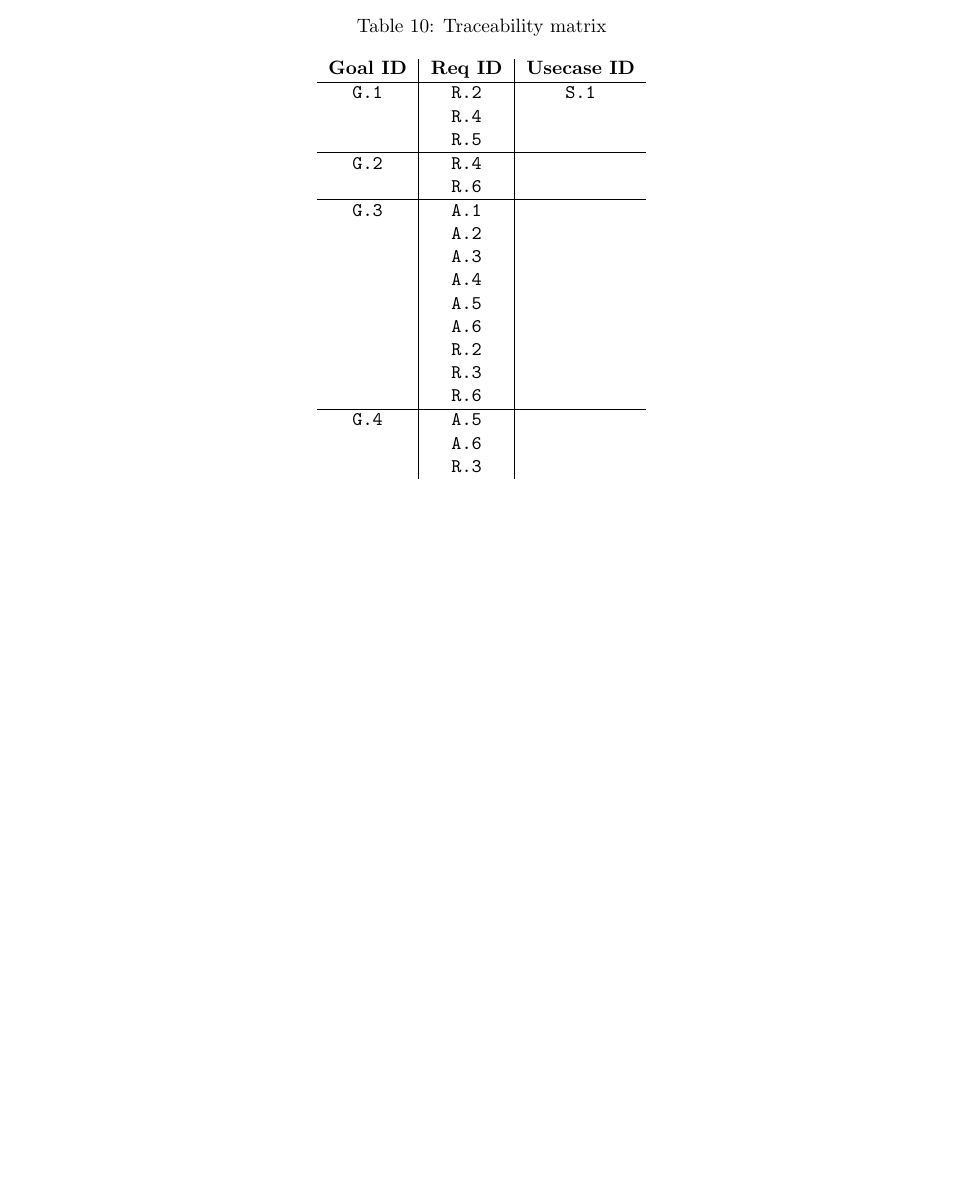
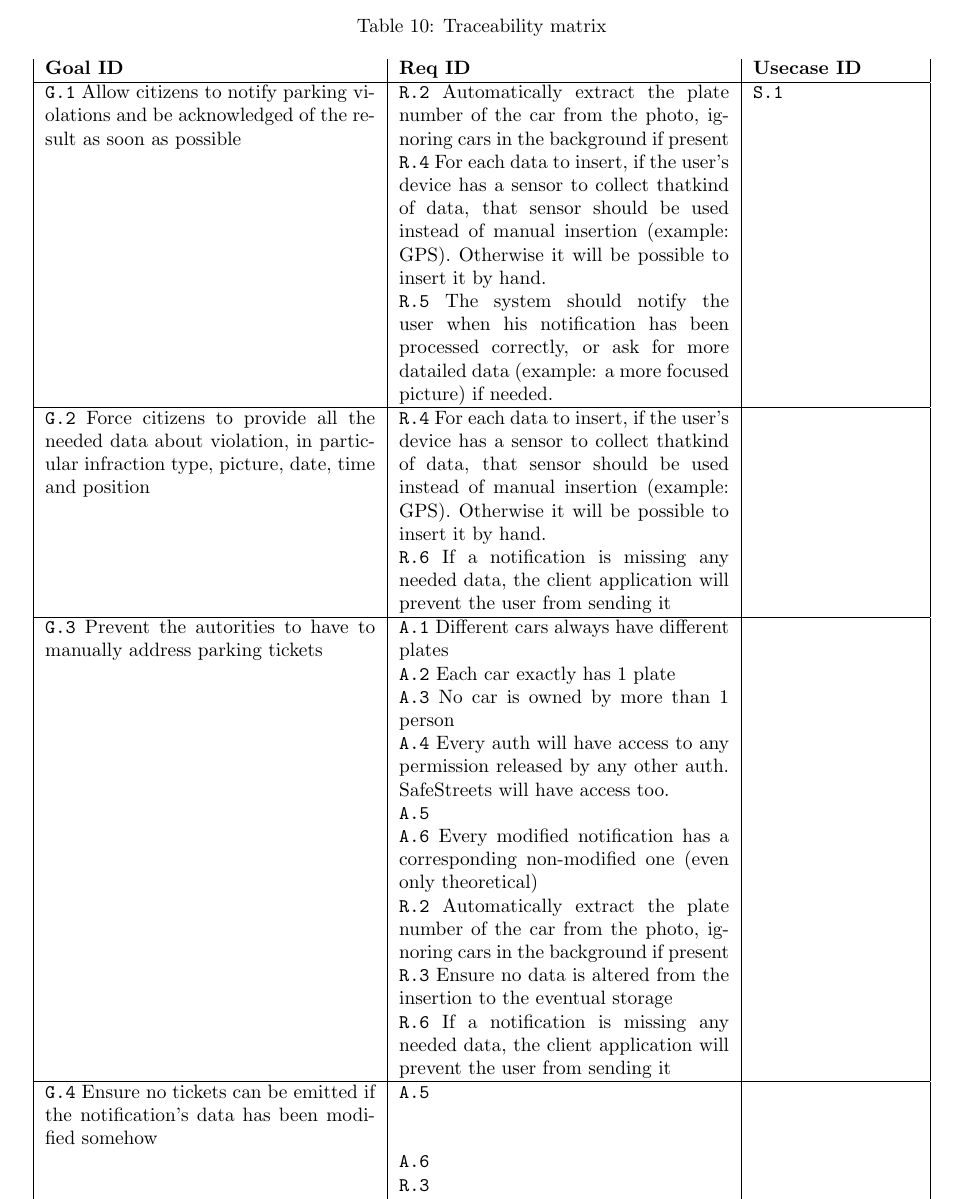
Before and after one commit to University-Projects-Secco/RahbariSecco, a LaTeX document (RASD/RASD-Skeleton.tex): part of page 21 of 23 before the commit and part of page 22 of 24 after it, cut so that both start at the same text, the shorter picture padded with empty space. Compiled offline with pdfLaTeX.

Commit message:
Update RASD-Skeleton.tex

```diff
--- a/RASD/RASD-Skeleton.tex
+++ b/RASD/RASD-Skeleton.tex
@@ -645,27 +645,27 @@ Mario now knows the crazy-minded driver will pay what he deserves! (like some fi
 			\begin{center}
 				\caption{Traceability matrix}
 				\label{Trace matrix}
-				\begin{tabular}{c|c|c}
+				\begin{tabular}{|p{6cm}|p{6cm}|p{3cm}|}
 					\textbf{Goal ID} & \textbf{Req ID} & \textbf{Usecase ID}\\
 					\hline
-					\ref{G_realTime} 	& \ref{R_autoPlate}	& \ref{S_The man, the street and the monstertruck}\\
-										&\ref{R_dataGather}	&\\
-										&\ref{R_notifyUser}	&\\
+					\ref{G_realTime} Allow citizens to notify parking violations and be acknowledged of the result as soon as possible 	& \ref{R_autoPlate} Automatically extract the plate number of the car from the photo, ignoring cars in the background if present	& \ref{S_The man, the street and the monstertruck}\\
+										&\ref{R_dataGather} For each data to insert, if the  user's device has a sensor to collect thatkind of data, that sensor should be used instead of manual insertion (example: GPS). Otherwise it will be possible to insert it by hand.	&\\
+										&\ref{R_notifyUser} The system should notify the user when his notification has been processed correctly, or ask for more datailed data (example: a more focused picture) if needed.	&\\
 					\hline
-					\ref{G_allData} 	& \ref{R_dataGather} & \\
-									& \ref{R_fullData} & \\
+					\ref{G_allData} Force citizens to provide all the needed data about violation, in particular infraction type, picture, date, time and position	& \ref{R_dataGather}  For each data to insert, if the  user's device has a sensor to collect thatkind of data, that sensor should be used instead of manual insertion (example: GPS). Otherwise it will be possible to insert it by hand.	 & \\
+									& \ref{R_fullData} If a notification is missing any needed data, the client application will prevent the user from sending it& \\
 					\hline
-					\ref{G_helpAuth}	&\ref{A_disjPlates}&\\
-									&\ref{A_Single plate}&\\
-									&\ref{A_singleOwner}&\\
-									&\ref{A_accessiblePermissions}&\\
+					\ref{G_helpAuth} Prevent the autorities to have to manually address parking tickets	&\ref{A_disjPlates}  Different cars always have different plates&\\
+									&\ref{A_Single plate} Each car exactly has 1 plate&\\
+									&\ref{A_singleOwner} No car is owned by more than 1 person&\\
+									&\ref{A_accessiblePermissions} Every auth will have access to any permission released by any other auth. SafeStreets will have access too.&\\
 									&\ref{A_noGeneratedModifiedNotif}&\\
-									&\ref{A_newNotificationsAreNotModified}&\\
-									&\ref{R_autoPlate}&\\
-									&\ref{R_unalteredData}&\\
-									&\ref{R_fullData}&\\
+									&\ref{A_newNotificationsAreNotModified} Every modified notification has a corresponding non-modified one (even only theoretical)&\\
+									&\ref{R_autoPlate} Automatically extract the plate number of the car from the photo, ignoring cars in the background if present&\\
+									&\ref{R_unalteredData} Ensure no data is altered from the insertion to the eventual storage&\\
+									&\ref{R_fullData}  If a notification is missing any needed data, the client application will prevent the user from sending it&\\
 					\hline
-					\ref{G_discardAltered}	&\ref{A_noGeneratedModifiedNotif}&\\
+					\ref{G_discardAltered}  Ensure no tickets can be emitted if the notification's data has been modified somehow	&\ref{A_noGeneratedModifiedNotif}&\\
 											&\ref{A_newNotificationsAreNotModified}&\\
 											&\ref{R_unalteredData}&\\
 											&\ref{R_dataGather}&\\
```
